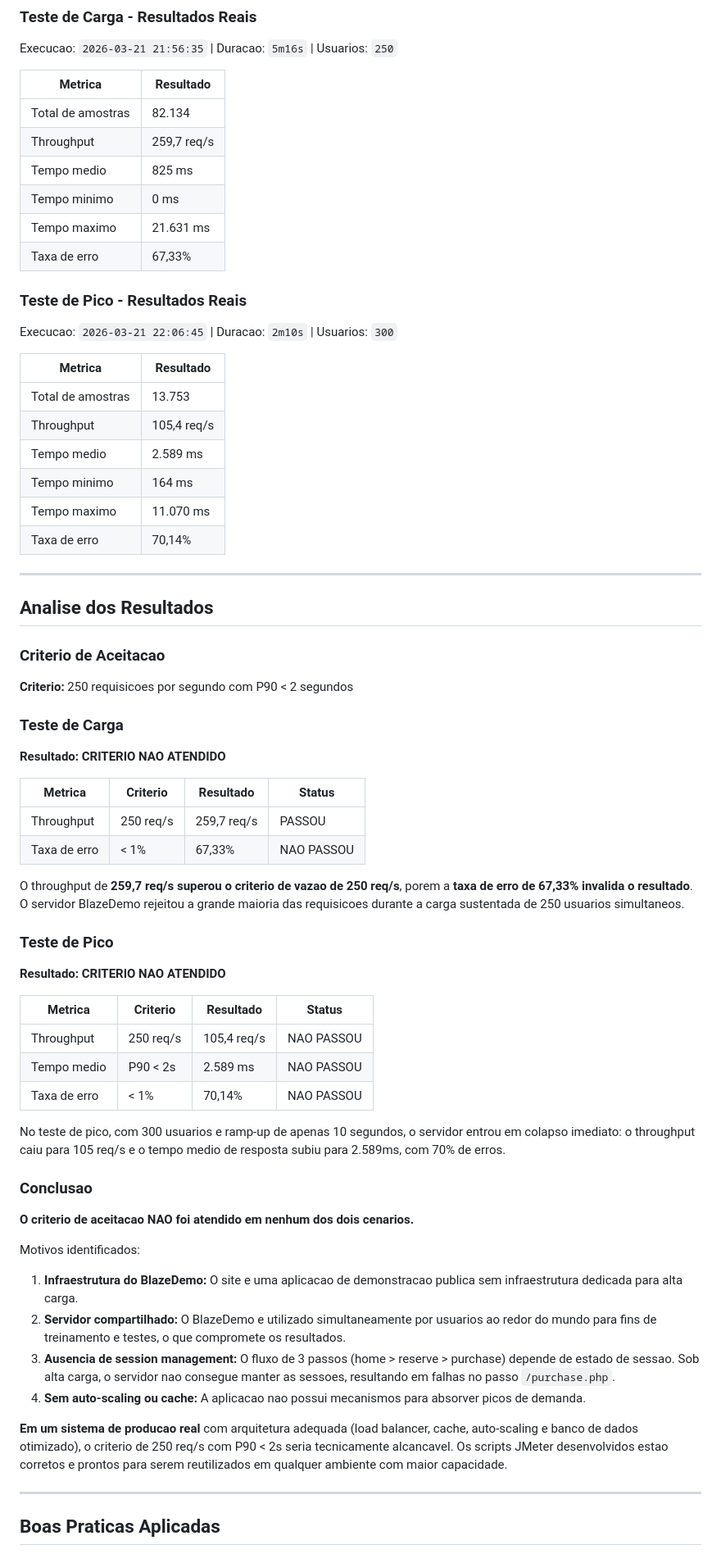
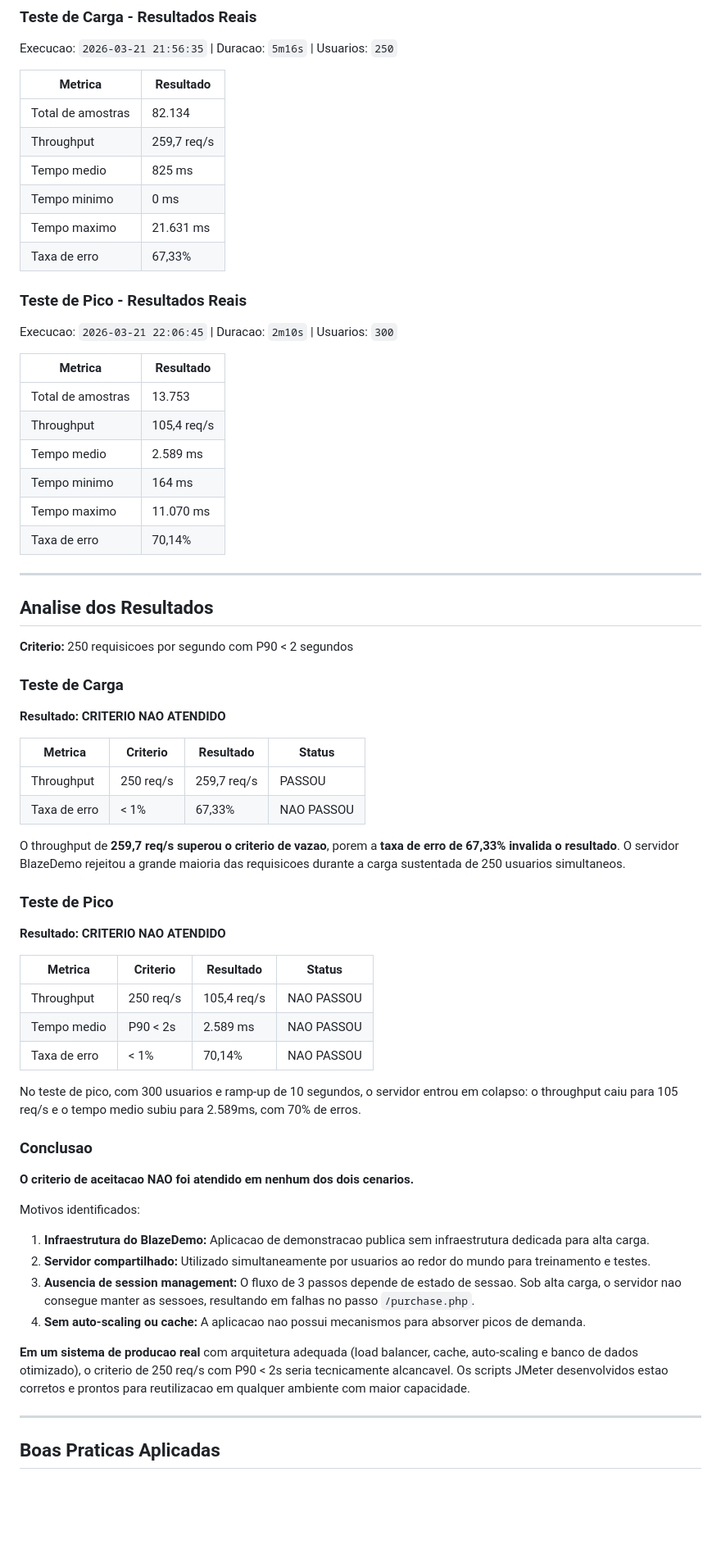
Before and after one commit to Marcelo-Meireles/marcelomeireles-teste-tecnico-qa-performance-blazedemo, a Markdown page: README.md, the part around one of its changes. Shown at 82% size. Rendered like a GitHub page; blank space fills up the shorter version.

```diff
--- a/README.md
+++ b/README.md
@@ -157,33 +170,31 @@ A assertion do passo 3 valida que a resposta contem `Thank you for your purchase
 
 Execucao: `2026-03-21 21:56:35` | Duracao: `5m16s` | Usuarios: `250`
 
-| Metrica              | Resultado   |
-|----------------------|-------------|
-| Total de amostras    | 82.134      |
-| Throughput           | 259,7 req/s |
-| Tempo medio          | 825 ms      |
-| Tempo minimo         | 0 ms        |
-| Tempo maximo         | 21.631 ms   |
-| Taxa de erro         | 67,33%      |
+| Metrica           | Resultado   |
+|-------------------|-------------|
+| Total de amostras | 82.134      |
+| Throughput        | 259,7 req/s |
+| Tempo medio       | 825 ms      |
+| Tempo minimo      | 0 ms        |
+| Tempo maximo      | 21.631 ms   |
+| Taxa de erro      | 67,33%      |
 
 ### Teste de Pico - Resultados Reais
 
 Execucao: `2026-03-21 22:06:45` | Duracao: `2m10s` | Usuarios: `300`
 
-| Metrica              | Resultado   |
-|----------------------|-------------|
-| Total de amostras    | 13.753      |
-| Throughput           | 105,4 req/s |
-| Tempo medio          | 2.589 ms    |
-| Tempo minimo         | 164 ms      |
-| Tempo maximo         | 11.070 ms   |
-| Taxa de erro         | 70,14%      |
+| Metrica           | Resultado   |
+|-------------------|-------------|
+| Total de amostras | 13.753      |
+| Throughput        | 105,4 req/s |
+| Tempo medio       | 2.589 ms    |
+| Tempo minimo      | 164 ms      |
+| Tempo maximo      | 11.070 ms   |
+| Taxa de erro      | 70,14%      |
 
 ---
 
 ## Analise dos Resultados
-
-### Criterio de Aceitacao
 
 **Criterio:** 250 requisicoes por segundo com P90 < 2 segundos
 
@@ -196,7 +207,7 @@ Execucao: `2026-03-21 22:06:45` | Duracao: `2m10s` | Usuarios: `300`
 | Throughput   | 250 req/s | 259,7 req/s | PASSOU     |
 | Taxa de erro | < 1%      | 67,33%      | NAO PASSOU |
 
-O throughput de **259,7 req/s superou o criterio de vazao de 250 req/s**, porem a **taxa de erro de 67,33% invalida o resultado**. O servidor BlazeDemo rejeitou a grande maioria das requisicoes durante a carga sustentada de 250 usuarios simultaneos.
+O throughput de **259,7 req/s superou o criterio de vazao**, porem a **taxa de erro de 67,33% invalida o resultado**. O servidor BlazeDemo rejeitou a grande maioria das requisicoes durante a carga sustentada de 250 usuarios simultaneos.
 
 ### Teste de Pico
 
@@ -208,7 +219,7 @@ O throughput de **259,7 req/s superou o criterio de vazao de 250 req/s**, porem
 | Tempo medio  | P90 < 2s  | 2.589 ms    | NAO PASSOU |
 | Taxa de erro | < 1%      | 70,14%      | NAO PASSOU |
 
-No teste de pico, com 300 usuarios e ramp-up de apenas 10 segundos, o servidor entrou em colapso imediato: o throughput caiu para 105 req/s e o tempo medio de resposta subiu para 2.589ms, com 70% de erros.
+No teste de pico, com 300 usuarios e ramp-up de 10 segundos, o servidor entrou em colapso: o throughput caiu para 105 req/s e o tempo medio subiu para 2.589ms, com 70% de erros.
 
 ### Conclusao
 
@@ -216,12 +227,12 @@ No teste de pico, com 300 usuarios e ramp-up de apenas 10 segundos, o servidor e
 
 Motivos identificados:
 
-1. **Infraestrutura do BlazeDemo:** O site e uma aplicacao de demonstracao publica sem infraestrutura dedicada para alta carga.
-2. **Servidor compartilhado:** O BlazeDemo e utilizado simultaneamente por usuarios ao redor do mundo para fins de treinamento e testes, o que compromete os resultados.
-3. **Ausencia de session management:** O fluxo de 3 passos (home > reserve > purchase) depende de estado de sessao. Sob alta carga, o servidor nao consegue manter as sessoes, resultando em falhas no passo `/purchase.php`.
+1. **Infraestrutura do BlazeDemo:** Aplicacao de demonstracao publica sem infraestrutura dedicada para alta carga.
+2. **Servidor compartilhado:** Utilizado simultaneamente por usuarios ao redor do mundo para treinamento e testes.
+3. **Ausencia de session management:** O fluxo de 3 passos depende de estado de sessao. Sob alta carga, o servidor nao consegue manter as sessoes, resultando em falhas no passo `/purchase.php`.
 4. **Sem auto-scaling ou cache:** A aplicacao nao possui mecanismos para absorver picos de demanda.
 
-**Em um sistema de producao real** com arquitetura adequada (load balancer, cache, auto-scaling e banco de dados otimizado), o criterio de 250 req/s com P90 < 2s seria tecnicamente alcancavel. Os scripts JMeter desenvolvidos estao corretos e prontos para serem reutilizados em qualquer ambiente com maior capacidade.
+**Em um sistema de producao real** com arquitetura adequada (load balancer, cache, auto-scaling e banco de dados otimizado), o criterio de 250 req/s com P90 < 2s seria tecnicamente alcancavel. Os scripts JMeter desenvolvidos estao corretos e prontos para reutilizacao em qualquer ambiente com maior capacidade.
 
 ---
 
```
Also changed, not shown: other parts of README.md (+35 -2 lines).
